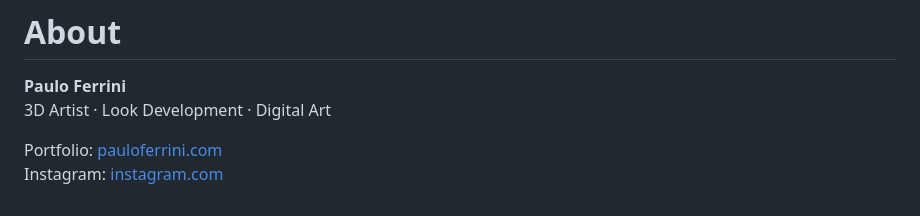
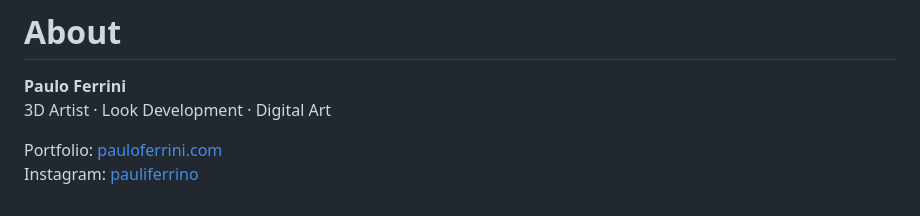
Before and after one commit to paulooferrini/pauloferrini.github.io, a Markdown page: README.md, the part around the change. GitHub-like rendering.

```diff
--- a/README.md
+++ b/README.md
@@ -169,4 +169,4 @@ The latest version of the application also integrates ControlNet Depth to provid
 3D Artist · Look Development · Digital Art
 
 Portfolio:  [pauloferrini.com](https://pauloferrini.com)
-Instagram:  [instagram.com](https://www.instagram.com/pauliferrino)
+Instagram:  [pauliferrino](https://www.instagram.com/pauliferrino)
```
